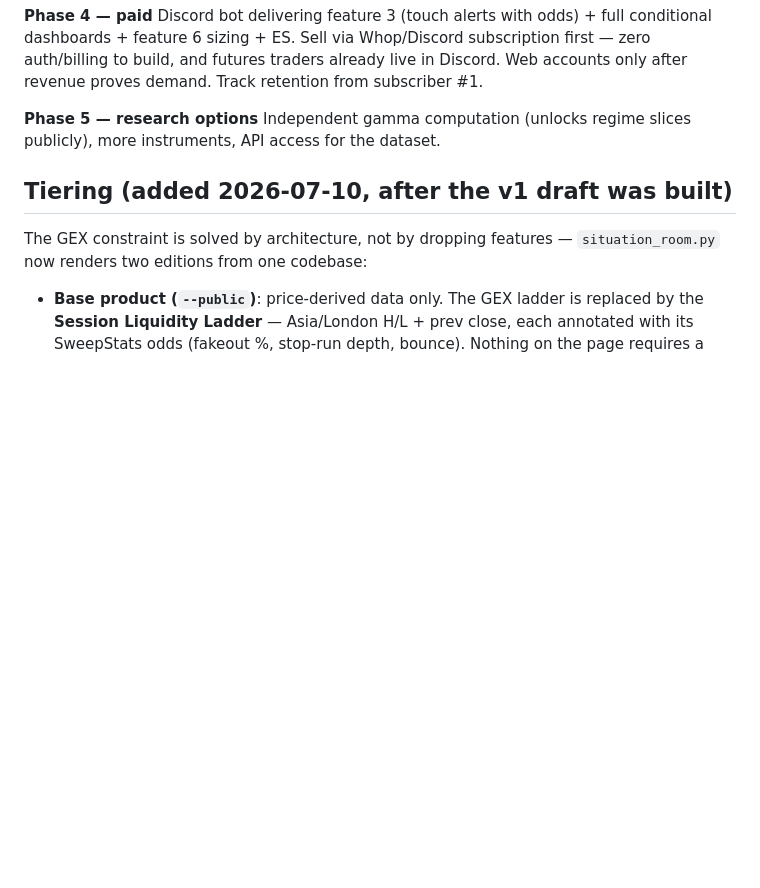
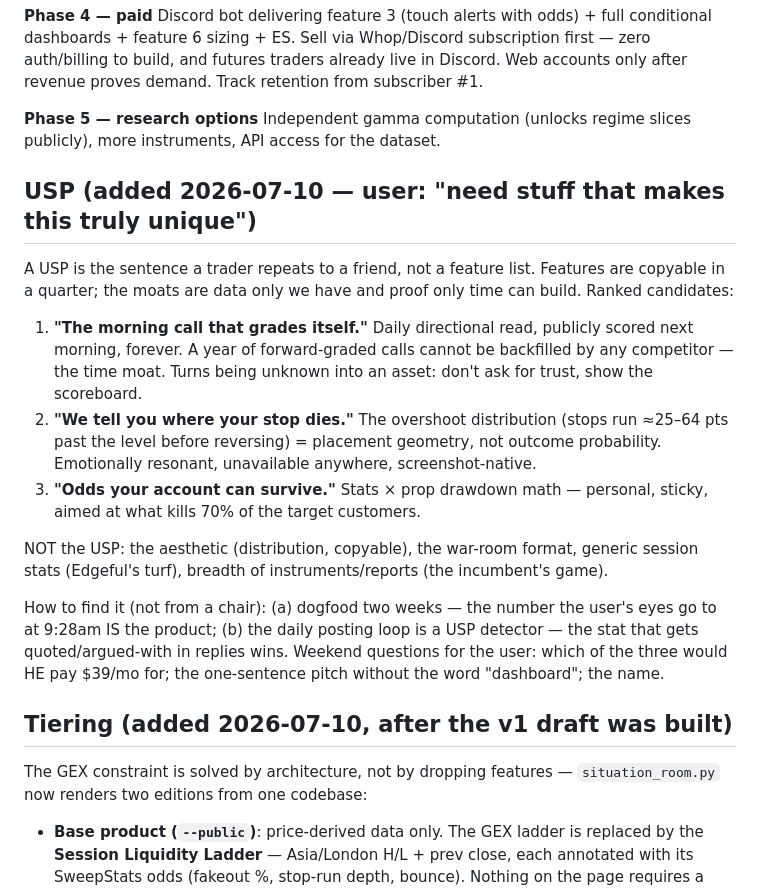
Before and after one commit to q-Yuji/claudecodetest, a Markdown page: blueprints/situation-room-roadmap.md, the part around the change. Rendered like a GitHub page; blank space fills up the shorter version.

Commit message:
Roadmap: USP section - the three defensible candidates and how to test them
Self-grading morning call (time moat), stop-run placement geometry
(unavailable anywhere), stats-x-prop-math survival odds (personal,
sticky). Explicitly lists what is NOT a USP (aesthetic, format, breadth)
and the two empirical detectors: two weeks of dogfooding and reply
patterns on the daily posting loop.

Co-Authored-By: Claude Fable 5 <noreply@anthropic.com>

```diff
--- a/blueprints/situation-room-roadmap.md
+++ b/blueprints/situation-room-roadmap.md
@@ -183,6 +183,33 @@ Track retention from subscriber #1.
 Independent gamma computation (unlocks regime slices publicly), more
 instruments, API access for the dataset.
 
+## USP (added 2026-07-10 — user: "need stuff that makes this truly unique")
+
+A USP is the sentence a trader repeats to a friend, not a feature list.
+Features are copyable in a quarter; the moats are data only we have and
+proof only time can build. Ranked candidates:
+
+1. **"The morning call that grades itself."** Daily directional read,
+   publicly scored next morning, forever. A year of forward-graded calls
+   cannot be backfilled by any competitor — the time moat. Turns being
+   unknown into an asset: don't ask for trust, show the scoreboard.
+2. **"We tell you where your stop dies."** The overshoot distribution
+   (stops run ≈25–64 pts past the level before reversing) = placement
+   geometry, not outcome probability. Emotionally resonant, unavailable
+   anywhere, screenshot-native.
+3. **"Odds your account can survive."** Stats × prop drawdown math —
+   personal, sticky, aimed at what kills 70% of the target customers.
+
+NOT the USP: the aesthetic (distribution, copyable), the war-room format,
+generic session stats (Edgeful's turf), breadth of instruments/reports
+(the incumbent's game).
+
+How to find it (not from a chair): (a) dogfood two weeks — the number the
+user's eyes go to at 9:28am IS the product; (b) the daily posting loop is
+a USP detector — the stat that gets quoted/argued-with in replies wins.
+Weekend questions for the user: which of the three would HE pay $39/mo
+for; the one-sentence pitch without the word "dashboard"; the name.
+
 ## Tiering (added 2026-07-10, after the v1 draft was built)
 
 The GEX constraint is solved by architecture, not by dropping features —
```
